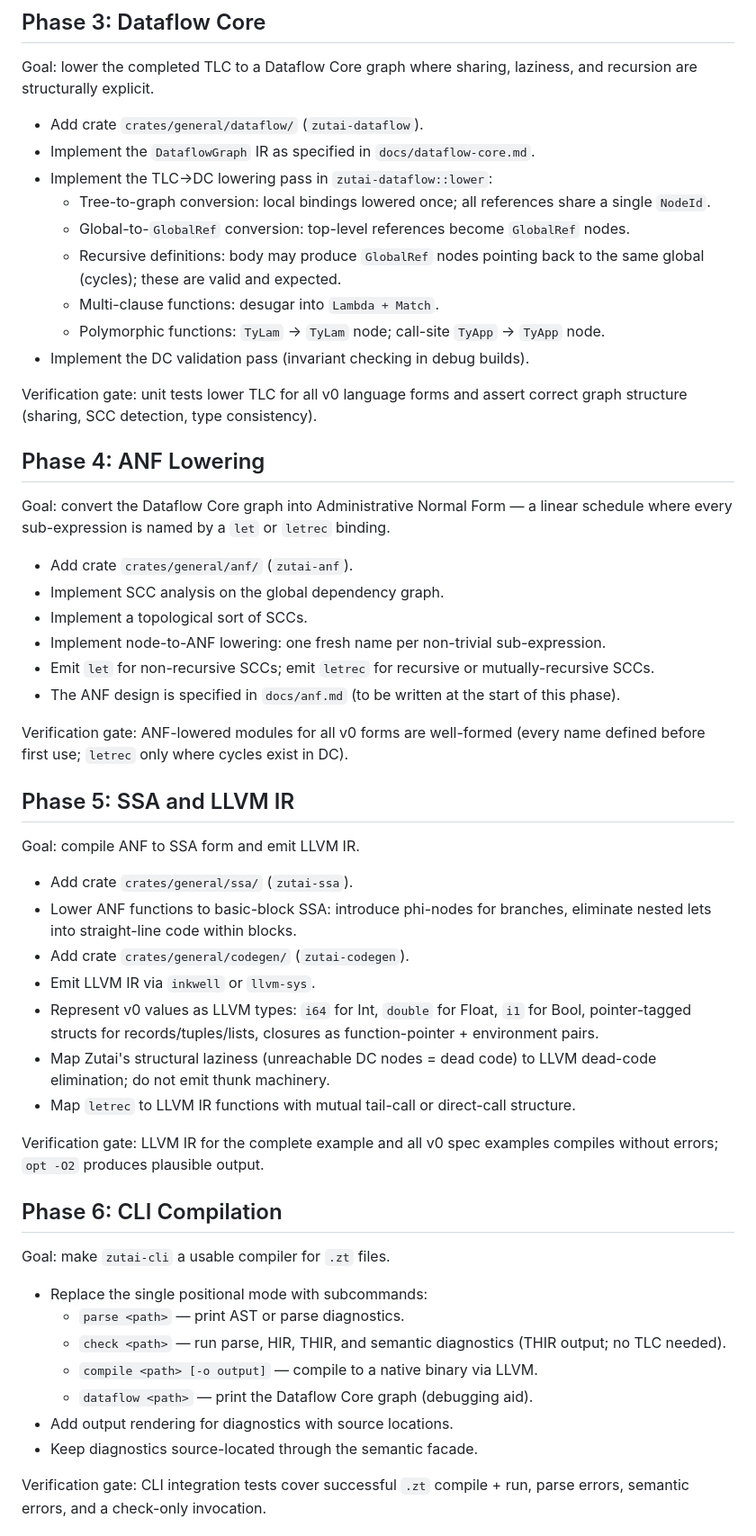
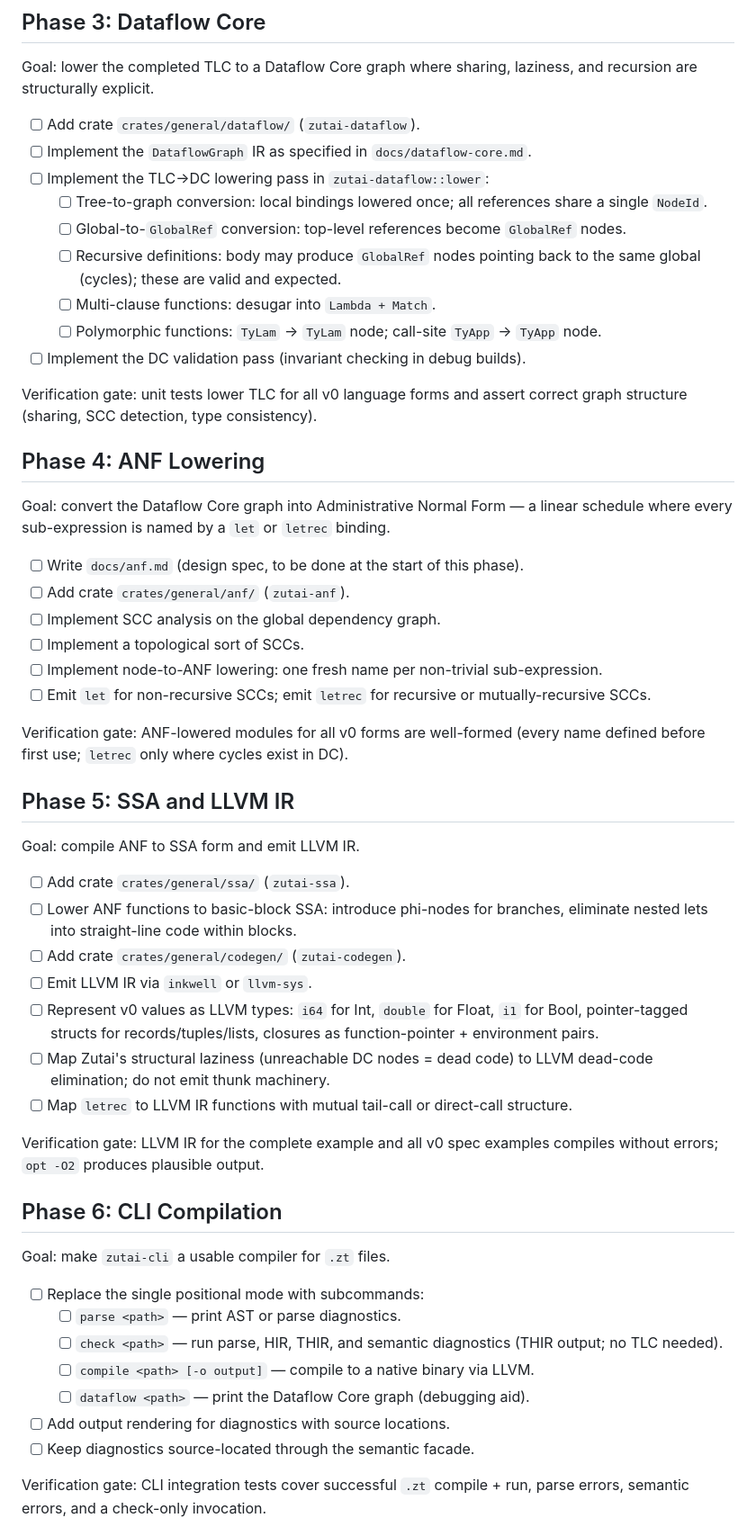
Before and after one commit to iceice666/zutai, a Markdown page: docs/v0-implementation-roadmap.md, the part around one of its changes. Shown at 90% size. Rendered like a GitHub page.

Commit message:
docs: use markdown checkboxes for roadmap checklists

```diff
--- a/docs/v0-implementation-roadmap.md
+++ b/docs/v0-implementation-roadmap.md
@@ -97,15 +97,15 @@ Verification gate: TLC modules for all v0 spec examples have no free `TypeVar`s,
 
 Goal: lower the completed TLC to a Dataflow Core graph where sharing, laziness, and recursion are structurally explicit.
 
-- Add crate `crates/general/dataflow/` (`zutai-dataflow`).
-- Implement the `DataflowGraph` IR as specified in `docs/dataflow-core.md`.
-- Implement the TLC→DC lowering pass in `zutai-dataflow::lower`:
-  - Tree-to-graph conversion: local bindings lowered once; all references share a single `NodeId`.
-  - Global-to-`GlobalRef` conversion: top-level references become `GlobalRef` nodes.
-  - Recursive definitions: body may produce `GlobalRef` nodes pointing back to the same global (cycles); these are valid and expected.
-  - Multi-clause functions: desugar into `Lambda + Match`.
-  - Polymorphic functions: `TyLam` → `TyLam` node; call-site `TyApp` → `TyApp` node.
-- Implement the DC validation pass (invariant checking in debug builds).
+- [ ] Add crate `crates/general/dataflow/` (`zutai-dataflow`).
+- [ ] Implement the `DataflowGraph` IR as specified in `docs/dataflow-core.md`.
+- [ ] Implement the TLC→DC lowering pass in `zutai-dataflow::lower`:
+  - [ ] Tree-to-graph conversion: local bindings lowered once; all references share a single `NodeId`.
+  - [ ] Global-to-`GlobalRef` conversion: top-level references become `GlobalRef` nodes.
+  - [ ] Recursive definitions: body may produce `GlobalRef` nodes pointing back to the same global (cycles); these are valid and expected.
+  - [ ] Multi-clause functions: desugar into `Lambda + Match`.
+  - [ ] Polymorphic functions: `TyLam` → `TyLam` node; call-site `TyApp` → `TyApp` node.
+- [ ] Implement the DC validation pass (invariant checking in debug builds).
 
 Verification gate: unit tests lower TLC for all v0 language forms and assert correct graph structure (sharing, SCC detection, type consistency).
 
@@ -113,12 +113,12 @@ Verification gate: unit tests lower TLC for all v0 language forms and assert cor
 
 Goal: convert the Dataflow Core graph into Administrative Normal Form — a linear schedule where every sub-expression is named by a `let` or `letrec` binding.
 
-- Add crate `crates/general/anf/` (`zutai-anf`).
-- Implement SCC analysis on the global dependency graph.
-- Implement a topological sort of SCCs.
-- Implement node-to-ANF lowering: one fresh name per non-trivial sub-expression.
-- Emit `let` for non-recursive SCCs; emit `letrec` for recursive or mutually-recursive SCCs.
-- The ANF design is specified in `docs/anf.md` (to be written at the start of this phase).
+- [ ] Write `docs/anf.md` (design spec, to be done at the start of this phase).
+- [ ] Add crate `crates/general/anf/` (`zutai-anf`).
+- [ ] Implement SCC analysis on the global dependency graph.
+- [ ] Implement a topological sort of SCCs.
+- [ ] Implement node-to-ANF lowering: one fresh name per non-trivial sub-expression.
+- [ ] Emit `let` for non-recursive SCCs; emit `letrec` for recursive or mutually-recursive SCCs.
 
 Verification gate: ANF-lowered modules for all v0 forms are well-formed (every name defined before first use; `letrec` only where cycles exist in DC).
 
@@ -126,13 +126,13 @@ Verification gate: ANF-lowered modules for all v0 forms are well-formed (every n
 
 Goal: compile ANF to SSA form and emit LLVM IR.
 
-- Add crate `crates/general/ssa/` (`zutai-ssa`).
-- Lower ANF functions to basic-block SSA: introduce phi-nodes for branches, eliminate nested lets into straight-line code within blocks.
-- Add crate `crates/general/codegen/` (`zutai-codegen`).
-- Emit LLVM IR via `inkwell` or `llvm-sys`.
-- Represent v0 values as LLVM types: `i64` for Int, `double` for Float, `i1` for Bool, pointer-tagged structs for records/tuples/lists, closures as function-pointer + environment pairs.
-- Map Zutai's structural laziness (unreachable DC nodes = dead code) to LLVM dead-code elimination; do not emit thunk machinery.
-- Map `letrec` to LLVM IR functions with mutual tail-call or direct-call structure.
+- [ ] Add crate `crates/general/ssa/` (`zutai-ssa`).
+- [ ] Lower ANF functions to basic-block SSA: introduce phi-nodes for branches, eliminate nested lets into straight-line code within blocks.
+- [ ] Add crate `crates/general/codegen/` (`zutai-codegen`).
+- [ ] Emit LLVM IR via `inkwell` or `llvm-sys`.
+- [ ] Represent v0 values as LLVM types: `i64` for Int, `double` for Float, `i1` for Bool, pointer-tagged structs for records/tuples/lists, closures as function-pointer + environment pairs.
+- [ ] Map Zutai's structural laziness (unreachable DC nodes = dead code) to LLVM dead-code elimination; do not emit thunk machinery.
+- [ ] Map `letrec` to LLVM IR functions with mutual tail-call or direct-call structure.
 
 Verification gate: LLVM IR for the complete example and all v0 spec examples compiles without errors; `opt -O2` produces plausible output.
 
@@ -140,13 +140,13 @@ Verification gate: LLVM IR for the complete example and all v0 spec examples com
 
 Goal: make `zutai-cli` a usable compiler for `.zt` files.
 
-- Replace the single positional mode with subcommands:
-  - `parse <path>` — print AST or parse diagnostics.
-  - `check <path>` — run parse, HIR, THIR, and semantic diagnostics (THIR output; no TLC needed).
-  - `compile <path> [-o output]` — compile to a native binary via LLVM.
-  - `dataflow <path>` — print the Dataflow Core graph (debugging aid).
-- Add output rendering for diagnostics with source locations.
-- Keep diagnostics source-located through the semantic facade.
+- [ ] Replace the single positional mode with subcommands:
+  - [ ] `parse <path>` — print AST or parse diagnostics.
+  - [ ] `check <path>` — run parse, HIR, THIR, and semantic diagnostics (THIR output; no TLC needed).
+  - [ ] `compile <path> [-o output]` — compile to a native binary via LLVM.
+  - [ ] `dataflow <path>` — print the Dataflow Core graph (debugging aid).
+- [ ] Add output rendering for diagnostics with source locations.
+- [ ] Keep diagnostics source-located through the semantic facade.
 
 Verification gate: CLI integration tests cover successful `.zt` compile + run, parse errors, semantic errors, and a check-only invocation.
 
```
Also changed, not shown: other parts of docs/v0-implementation-roadmap.md (+29 -29 lines).
